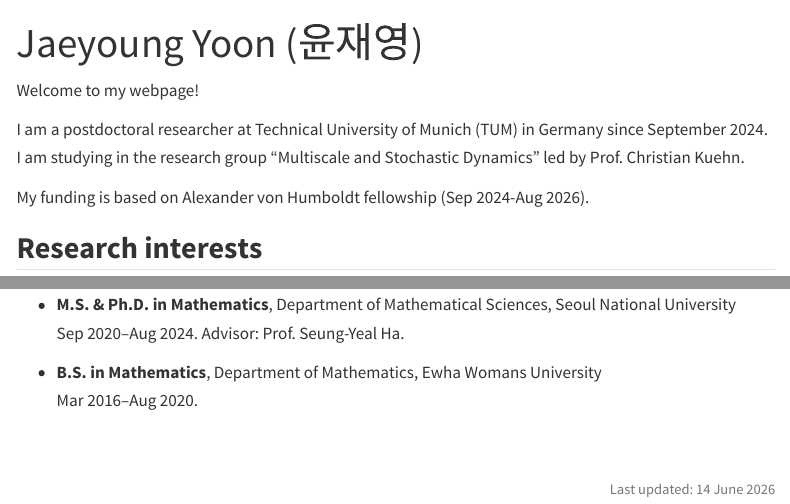
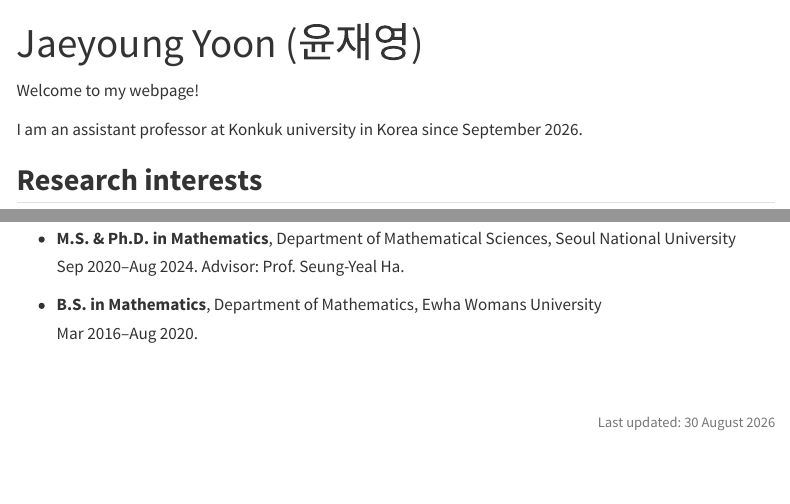
Before and after one commit to jyoung-yoon/jyoung-yoon.github.io, a Quarto document (index.qmd): the page in a window 1100 px wide, from its top, and a second part further down, joined at a grey line. Rendered offline with R 4.5, knitr and Pandoc in place of Quarto, with nearby package versions; menus at the side of the page are left out.

Commit message:
30Aug2026

```diff
--- a/index.qmd
+++ b/index.qmd
@@ -4,9 +4,7 @@ title: "Jaeyoung Yoon (윤재영)"
 
 Welcome to my webpage!
 
-I am a postdoctoral researcher at Technical University of Munich (TUM) in Germany since September 2024. I am studying in the research group "Multiscale and Stochastic Dynamics" led by Prof. Christian Kuehn.
-
-My funding is based on Alexander von Humboldt fellowship (Sep 2024-Aug 2026).
+I am an assistant professor at Konkuk university in Korea since September 2026.
 
 ## Research interests
 
@@ -28,4 +26,4 @@ My funding is based on Alexander von Humboldt fellowship (Sep 2024-Aug 2026).
 
 <br>
 
-[Last updated: 14 June 2026]{.last-updated}
+[Last updated: 30 August 2026]{.last-updated}
```
Also changed, not shown: publications.qmd (+4 -4 lines), cv.pdf, 1 other file.
